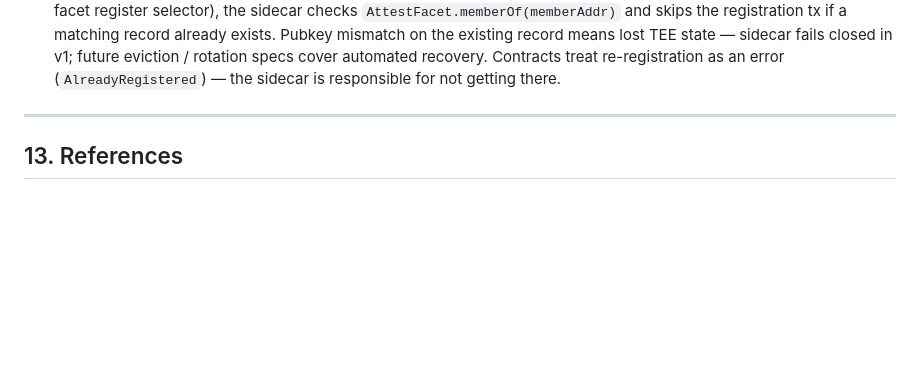
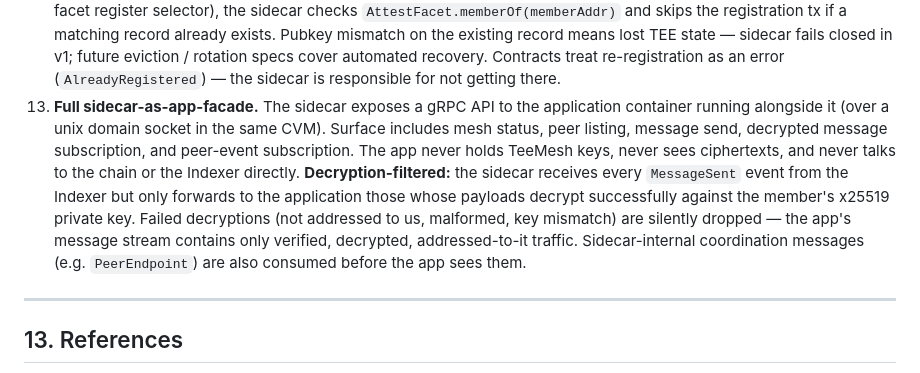
Before and after one commit to AttestMesh/AttestMesh, a Markdown page: docs/specs/teemesh-coordination-layer.md, the part around the change. Rendered like a GitHub page; blank space fills up the shorter version.

Commit message:
spec: full sidecar-as-app-facade over unix-socket gRPC; only successfully-decrypted messages reach the app

```diff
--- a/docs/specs/teemesh-coordination-layer.md
+++ b/docs/specs/teemesh-coordination-layer.md
@@ -382,6 +382,7 @@ No remaining open questions block v1. (Component-level specs may surface new one
 10. **Heartbeat defaults (v1).** 2-second interval, 3-miss threshold (a peer is considered down after 6 seconds of silence). Convergence calc tolerates a single missed heartbeat without breaking the converged signal — only a full miss-threshold flips a peer to down. These are tunable in milestone B; v1 picks defaults and we adjust during the demo build-out.
 11. **First-convergence gate fires once per sidecar process, not continuously.** Bringing a CVM up gates its application container behind the first cluster-wide convergence it observes. Subsequent member joins or peer drops may temporarily break cluster-wide convergence; already-healthy sidecars do not re-gate or report unhealthy. Joining nodes still integrate (new peer is added to wireguard, heartbeats start), they just don't push existing nodes back through the healthcheck.
 12. **CVM restart is sidecar-detected, not a contract concern.** Before calling `dstack_register` (or any other platform-facet register selector), the sidecar checks `AttestFacet.memberOf(memberAddr)` and skips the registration tx if a matching record already exists. Pubkey mismatch on the existing record means lost TEE state — sidecar fails closed in v1; future eviction / rotation specs cover automated recovery. Contracts treat re-registration as an error (`AlreadyRegistered`) — the sidecar is responsible for not getting there.
+13. **Full sidecar-as-app-facade.** The sidecar exposes a gRPC API to the application container running alongside it (over a unix domain socket in the same CVM). Surface includes mesh status, peer listing, message send, decrypted message subscription, and peer-event subscription. The app never holds TeeMesh keys, never sees ciphertexts, and never talks to the chain or the Indexer directly. **Decryption-filtered:** the sidecar receives every `MessageSent` event from the Indexer but only forwards to the application those whose payloads decrypt successfully against the member's x25519 private key. Failed decryptions (not addressed to us, malformed, key mismatch) are silently dropped — the app's message stream contains only verified, decrypted, addressed-to-it traffic. Sidecar-internal coordination messages (e.g. `PeerEndpoint`) are also consumed before the app sees them.
 
 ---
 
```
